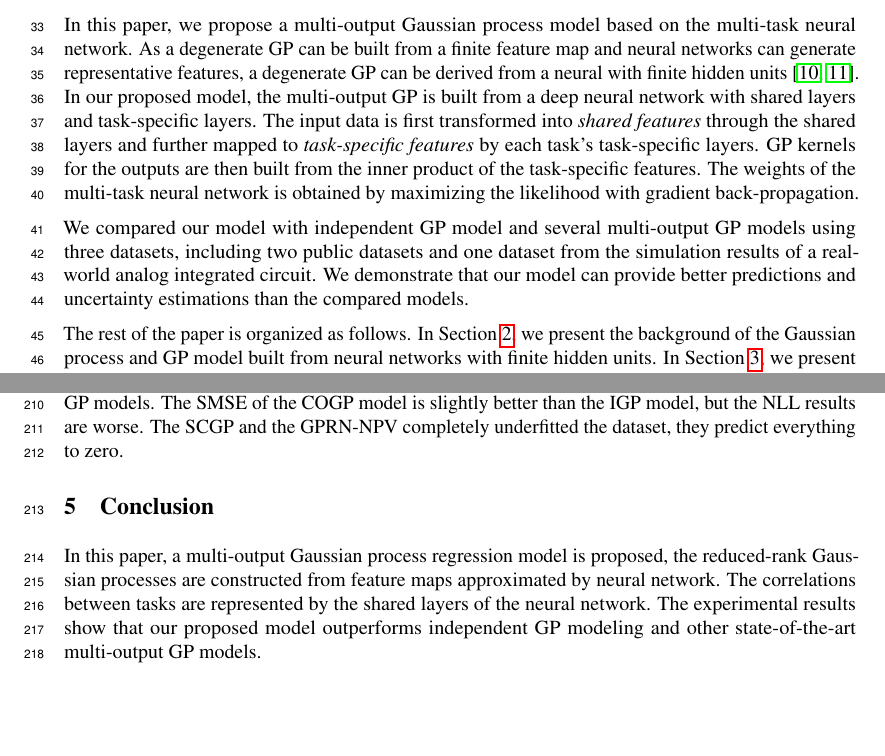
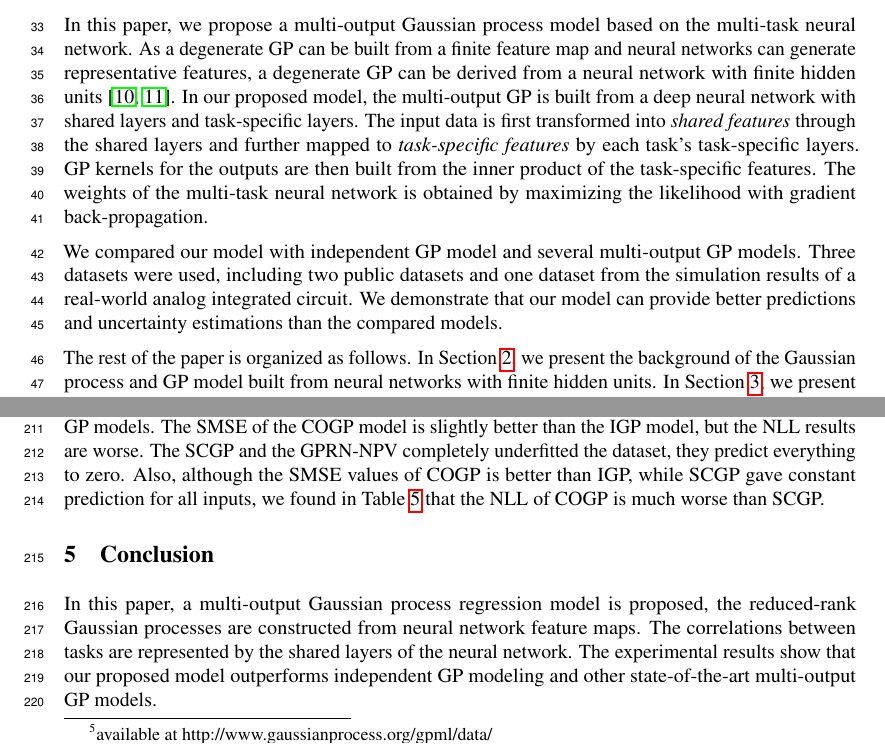
Before and after one commit to Alaya-in-Matrix/NeuralLinear, a LaTeX paper (paper/paper.tex, which reads paper/conclusion.tex, paper/experiments.tex, paper/introduction.tex): two parts of pages 2 and 7 of 9, joined at a grey line, cut so that both start at the same text. Compiled offline with pdfLaTeX.

Commit message:
revision

```diff
--- a/paper/conclusion.tex
+++ b/paper/conclusion.tex
@@ -1,3 +1,3 @@
 \section{Conclusion}\label{sec:conclusion}
 
-In this paper, a multi-output Gaussian process regression model is proposed, the reduced-rank Gaussian processes are constructed from feature maps approximated by neural network. The correlations between tasks are represented by the shared layers of the neural network. The experimental results show that our proposed model outperforms independent GP modeling and other state-of-the-art multi-output GP models.
+In this paper, a multi-output Gaussian process regression model is proposed, the reduced-rank Gaussian processes are constructed from neural network feature maps. The correlations between tasks are represented by the shared layers of the neural network. The experimental results show that our proposed model outperforms independent GP modeling and other state-of-the-art multi-output GP models.
--- a/paper/experiments.tex
+++ b/paper/experiments.tex
@@ -95,7 +95,7 @@ The last dataset we used is the simulation data of a real-world analog integrate
 The IGP, COGP, SCGP, GPRN-NPV and GPRN-MF models are compared. The algorithm settings for our MTNN-GP and the compared models are same with the settings described in \Fref{sec:sarcos}.
 
 
-The SMSE statistics are listed in \Fref{tab:smse_DAC} and the NLL statistics are given in \Fref{tab:nll_DAC}. Like the previous two datasets, the MTNN-GP model gives far better predictions than the IGP and other multi-output GP models. The SMSE of the COGP model is slightly better than the IGP model, but the NLL results are worse. The SCGP and the GPRN-NPV completely underfitted the dataset, they predict everything to zero.
+The SMSE statistics are listed in \Fref{tab:smse_DAC} and the NLL statistics are given in \Fref{tab:nll_DAC}. Like the previous two datasets, the MTNN-GP model gives far better predictions than the IGP and other multi-output GP models. The SMSE of the COGP model is slightly better than the IGP model, but the NLL results are worse. The SCGP and the GPRN-NPV completely underfitted the dataset, they predict everything to zero. Also, although the SMSE values of COGP is better than IGP, while SCGP gave constant prediction for all inputs, we found in \Fref{tab:nll_DAC} that the NLL of COGP is much worse than SCGP.
 
 \begin{table}[!htb]
     \centering
--- a/paper/introduction.tex
+++ b/paper/introduction.tex
@@ -8,7 +7,7 @@ Multi-task Gaussian process \cite{vectorvaluedkernel} tries to combine multi-tas
 
-In this paper, we propose a multi-output Gaussian process model based on the multi-task neural network. As a degenerate GP can be built from a finite feature map and neural networks can generate representative features, a degenerate GP can be derived from a neural with finite hidden units \cite{lazaro2010marginalized, huang2015scalable}. In our proposed model, the multi-output GP is built from a deep neural network with shared layers and task-specific layers. The input data is first transformed into \emph{shared features} through the shared layers and further mapped to \emph{task-specific features} by each task's task-specific layers. GP kernels for the outputs are then built from the inner product of the task-specific features. The weights of the multi-task neural network is obtained by maximizing the likelihood with gradient back-propagation.
+In this paper, we propose a multi-output Gaussian process model based on the multi-task neural network. As a degenerate GP can be built from a finite feature map and neural networks can generate representative features, a degenerate GP can be derived from a neural network with finite hidden units \cite{lazaro2010marginalized, huang2015scalable}. In our proposed model, the multi-output GP is built from a deep neural network with shared layers and task-specific layers. The input data is first transformed into \emph{shared features} through the shared layers and further mapped to \emph{task-specific features} by each task's task-specific layers. GP kernels for the outputs are then built from the inner product of the task-specific features. The weights of the multi-task neural network is obtained by maximizing the likelihood with gradient back-propagation.
 
-We compared our model with independent GP model and several multi-output GP models using three datasets, including two public datasets and one dataset from the simulation results of a real-world analog integrated circuit. We demonstrate that our model can provide better predictions and uncertainty estimations than the compared models.
+We compared our model with independent GP model and several multi-output GP models. Three datasets were used, including two public datasets and one dataset from the simulation results of a real-world analog integrated circuit. We demonstrate that our model can provide better predictions and uncertainty estimations than the compared models.
 
 The rest of the paper is organized as follows. In \Fref{sec:Background}, we present the background of the Gaussian process and GP model built from neural networks with finite hidden units. In \Fref{sec:mogp}, we present our proposed multi-output GP model via multi-task neural network. The experimental results are given in \Fref{sec:experiments}. We conclude the paper in \Fref{sec:conclusion}.
 % XXX:
```
Also changed, not shown: paper/background.tex (+3 -3 lines), paper/mogp.tex (+1 -1 lines), paper/experiments.tex (4 more changed lines), paper/introduction.tex (5 more changed lines).
